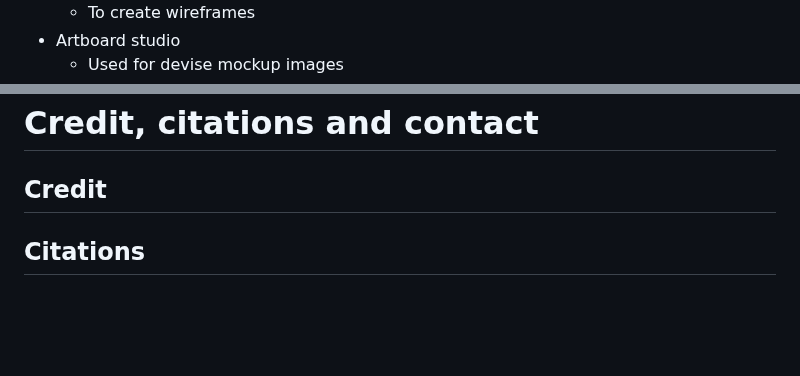
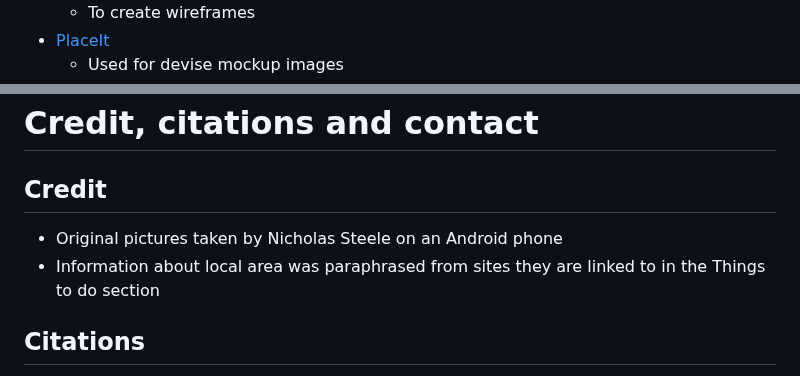
Before and after one commit to angielsteele/visitliverpool3, a Markdown page: README.md, 2 parts joined by grey strips. Drawn GitHub-style; blank space fills up the shorter version.

```diff
--- a/README.md
+++ b/README.md
@@ -151,3 +164,3 @@ As Mersyside is located on the Mersey estuary, I wanted the design to be nautica
   - To create wireframes
-- Artboard studio
+- [PlaceIt](https://placeit.net/)
   - Used for devise mockup images
@@ -213,5 +226,8 @@ As Mersyside is located on the Mersey estuary, I wanted the design to be nautica
 
 ## Credit
 
+- Original pictures taken by Nicholas Steele on an Android phone
+- Information about local area was paraphrased from sites they are linked to in the Things to do section
+
 ## Citations
 
```
Also changed, not shown: other parts of README.md (+32 -17 lines).
